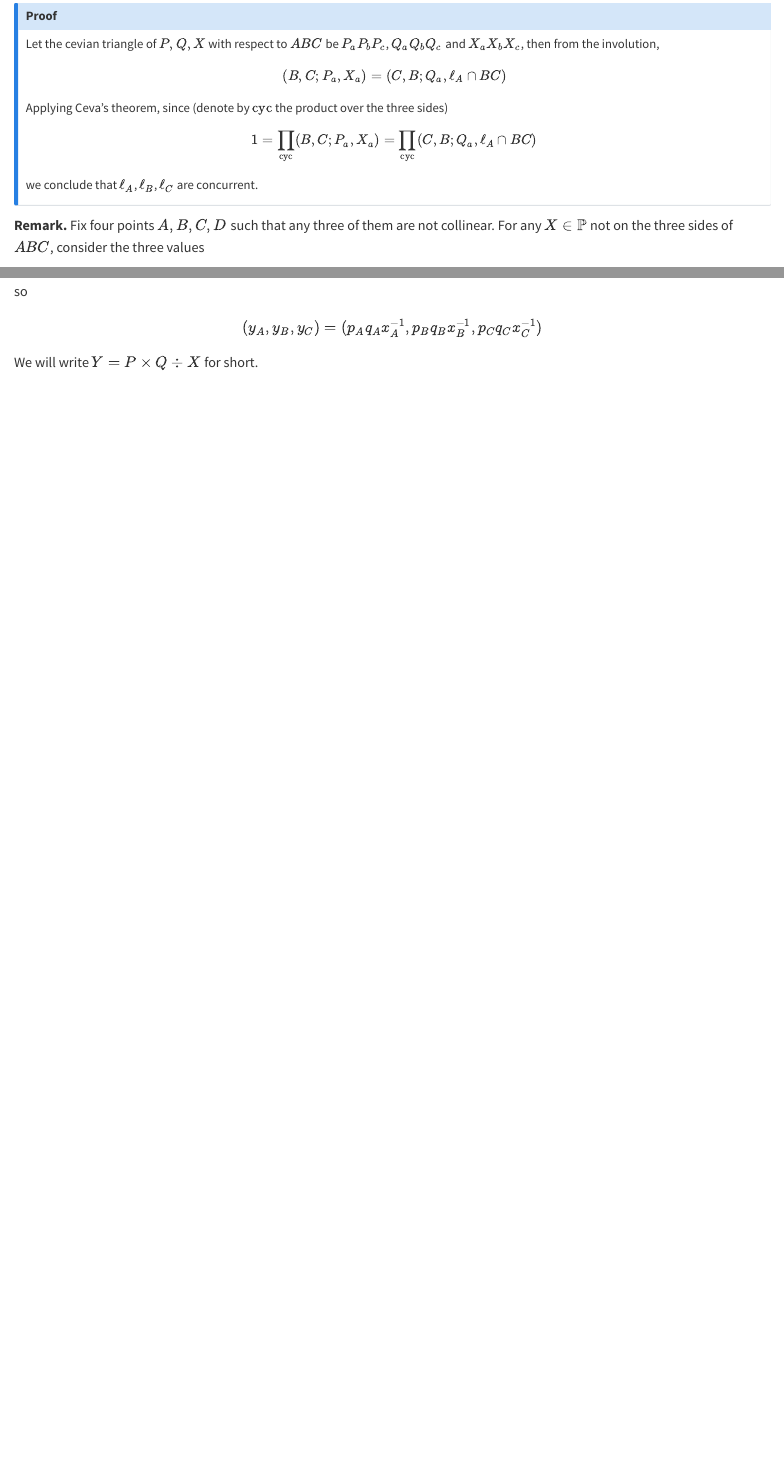
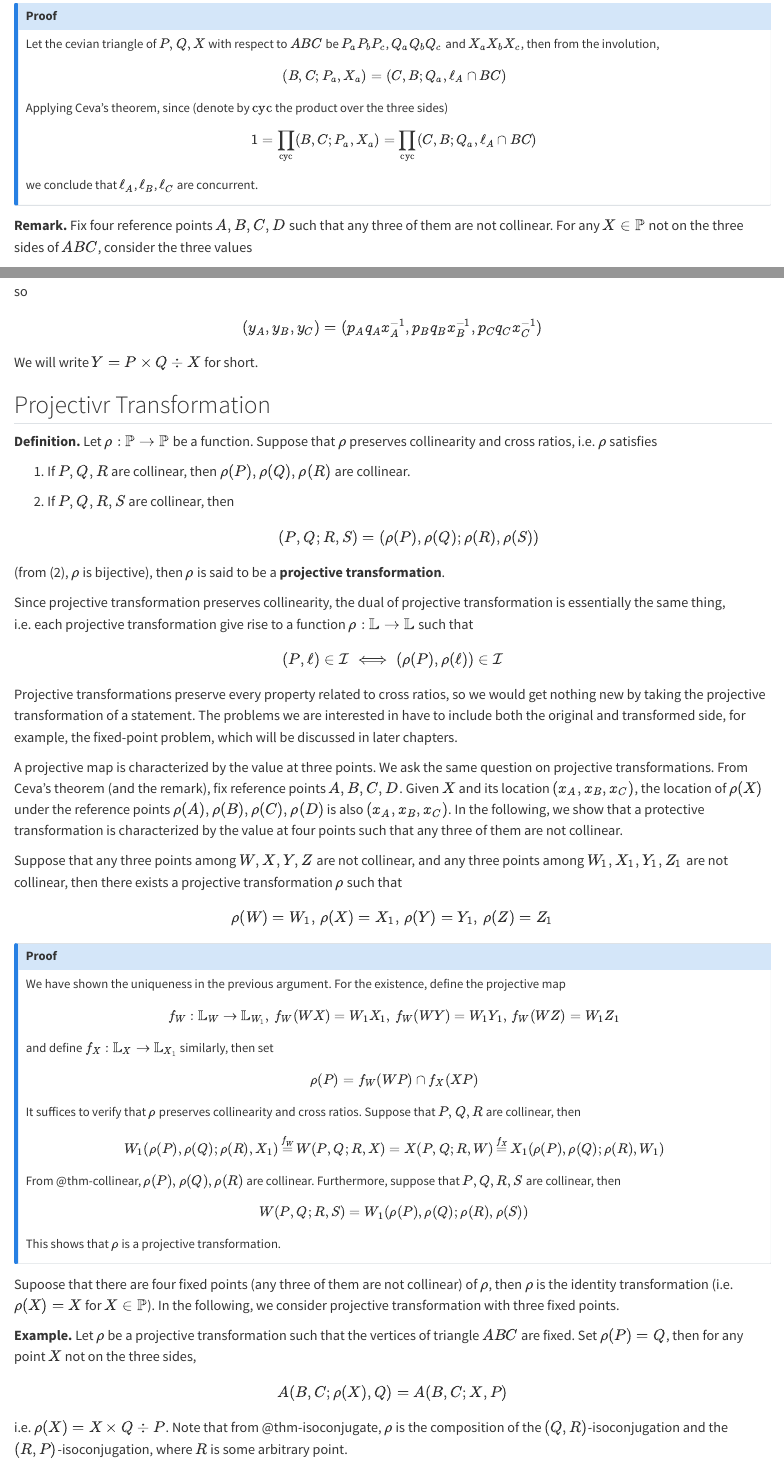
Before and after one commit to ckliao914/Plane-Geometry, a Quarto document (en/ch1.qmd): the page in a window 1100 px wide, from 10650 px down, and a second part further down, joined at a grey line. Rendered offline with R 4.5, knitr and Pandoc in place of Quarto, with nearby package versions.

Commit message:
Update ch1.qmd

```diff
--- a/en/ch1.qmd
+++ b/en/ch1.qmd
@@ -577,7 +577,7 @@ we conclude that $\ell_A$, $\ell_B$, $\ell_C$ are concurrent.
 
 ::: {.unnumbered-env}
 **Remark.**
-Fix four points $A,B,C,D$ such that any three of them are not collinear. For any $X\in \mathbb{P}$ not on the three sides of $ABC$, consider the three values
+Fix four reference points $A,B,C,D$ such that any three of them are not collinear. For any $X\in \mathbb{P}$ not on the three sides of $ABC$, consider the three values
 $$
 x_A=A(B,C;D,X),\,x_B=B(C,A;D,X),\,x_C=(A,B;D,X)
 $$
@@ -600,3 +600,67 @@ $$
 $$
 We will write $Y=P\times Q\div X$ for short.
 :::
+
+## Projectivr Transformation
+
+::: {.unnumbered-env}
+**Definition.**
+Let $\rho:\mathbb{P}\to \mathbb{P}$ be a function. Suppose that $\rho$ preserves collinearity and cross ratios, i.e. $\rho$ satisfies
+
+(1) If $P,Q,R$ are collinear, then $\rho(P),\rho(Q),\rho(R)$ are collinear.
+
+(2) If $P,Q,R,S$ are collinear, then
+$$
+(P,Q;R,S)=(\rho(P),\rho(Q);\rho(R),\rho(S))
+$$
+
+(from (2), $\rho$ is bijective), then $\rho$ is said to be a **projective transformation**.
+:::
+
+Since projective transformation preserves collinearity, the dual of projective transformation is essentially the same thing, i.e. each projective transformation give rise to a function $\rho:\mathbb{L}\to\mathbb{L}$ such that
+$$
+(P,\ell)\in\mathcal{I}\iff (\rho(P),\rho(\ell))\in\mathcal{I}
+$$
+
+Projective transformations preserve every property related to cross ratios, so we would get nothing new by taking the projective transformation of a statement. The problems we are interested in have to include both the original and transformed side, for example, the fixed-point problem, which will be discussed in later chapters.
+
+A projective map is characterized by the value at three points. We ask the same question on projective transformations. From Ceva's theorem (and the remark), fix reference points $A,B,C,D$. Given $X$ and its location $(x_A,x_B,x_C)$, the location of $\rho(X)$ under the reference points $\rho(A),\rho(B),\rho(C),\rho(D)$ is also $(x_A,x_B,x_C)$. In the following, we show that a protective transformation is characterized by the value at four points such that any three of them are not collinear.
+
+::: {#thm-projtransunique}
+Suppose that any three points among $W,X,Y,Z$ are not collinear, and any three points among $W_1,X_1,Y_1,Z_1$ are not collinear, then there exists a projective transformation $\rho$ such that
+$$
+\rho(W)=W_1,\,\rho(X)=X_1,\,\rho(Y)=Y_1,\,\rho(Z)=Z_1
+$$
+:::
+
+::: {.callout-note collapse="true" icon="false"}
+## Proof
+We have shown the uniqueness in the previous argument. For the existence, define the projective map
+$$
+f_W:\mathbb{L}_W\to \mathbb{L}_{W_1},\,f_W(WX)=W_1X_1,\, f_W(WY)=W_1Y_1,\, f_W(WZ)=W_1Z_1
+$$
+and define $f_X:\mathbb{L}_X\to\mathbb{L}_{X_1}$ similarly, then set
+$$
+\rho(P)=f_W(WP)\cap f_X(XP)
+$$
+It suffices to verify that $\rho$ preserves collinearity and cross ratios. Suppose that $P,Q,R$ are collinear, then
+$$
+W_1(\rho(P),\rho(Q);\rho(R),X_1)\mathop{=}\limits^{f_W}W(P,Q;R,X)=X(P,Q;R,W)\mathop{=}\limits^{f_X}X_1(\rho(P),\rho(Q);\rho(R),W_1)
+$$
+From @thm-collinear, $\rho(P),\rho(Q),\rho(R)$ are collinear. Furthermore, suppose that $P,Q,R,S$ are collinear, then
+$$
+W(P,Q;R,S)=W_1(\rho(P),\rho(Q);\rho(R),\rho(S))
+$$
+This shows that $\rho$ is a projective transformation.
+:::
+
+Supoose that there are four fixed points (any three of them are not collinear) of $\rho$, then $\rho$ is the identity transformation (i.e. $\rho(X)=X$ for $X\in\mathbb{P}$). In the following, we consider projective transformation with three fixed points.
+
+::: {.unnumbered-env}
+**Example.**
+Let $\rho$ be a projective transformation such that the vertices of triangle $ABC$ are fixed. Set $\rho(P)=Q$, then for any point $X$ not on the three sides,
+$$
+A(B,C;\rho(X),Q)=A(B,C;X,P)
+$$
+i.e. $\rho(X)=X\times Q\div P$. Note that from @thm-isoconjugate, $\rho$ is the composition of the $(Q,R)$-isoconjugation and the $(R,P)$-isoconjugation, where $R$ is some arbitrary point.
+:::
```
Also changed, not shown: en/ch1.qmd (2 more changed lines).
